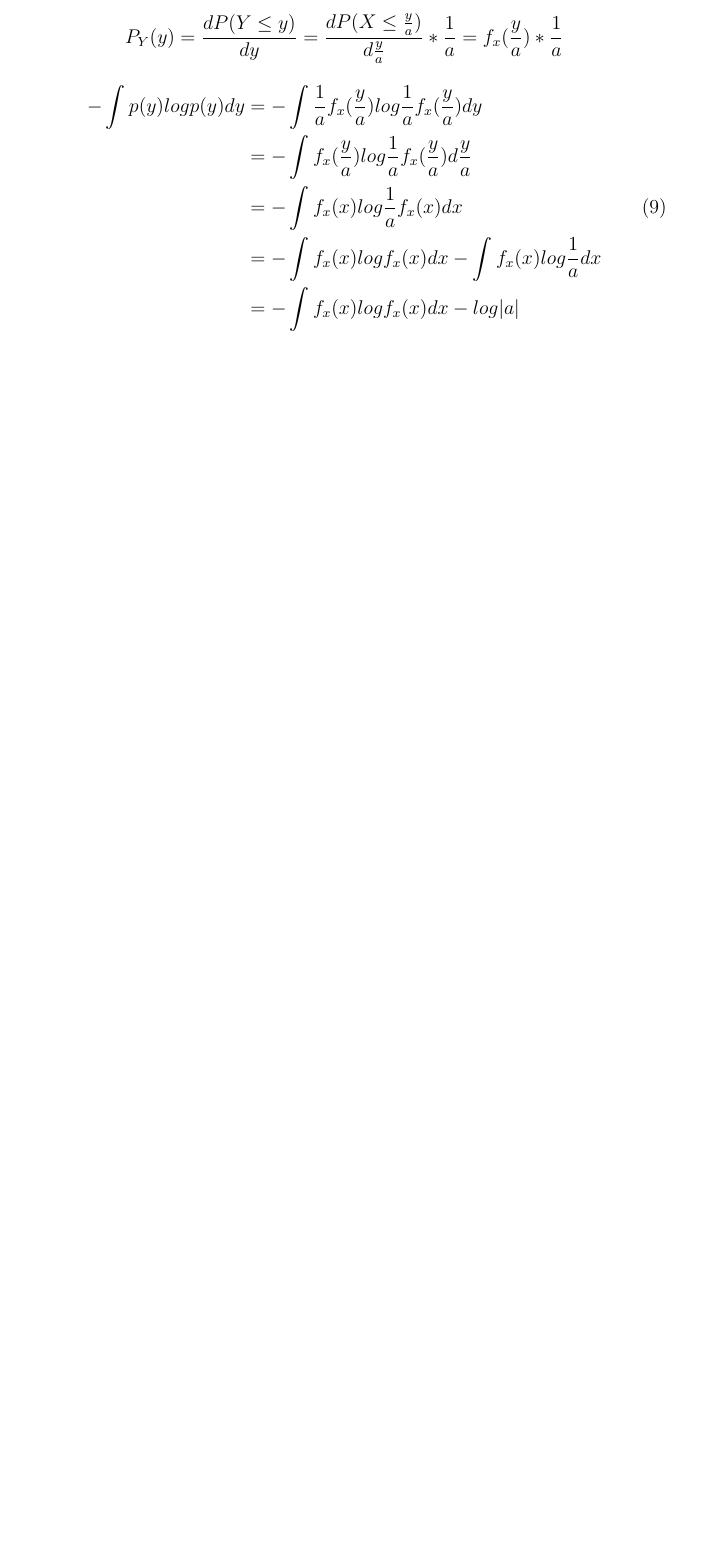
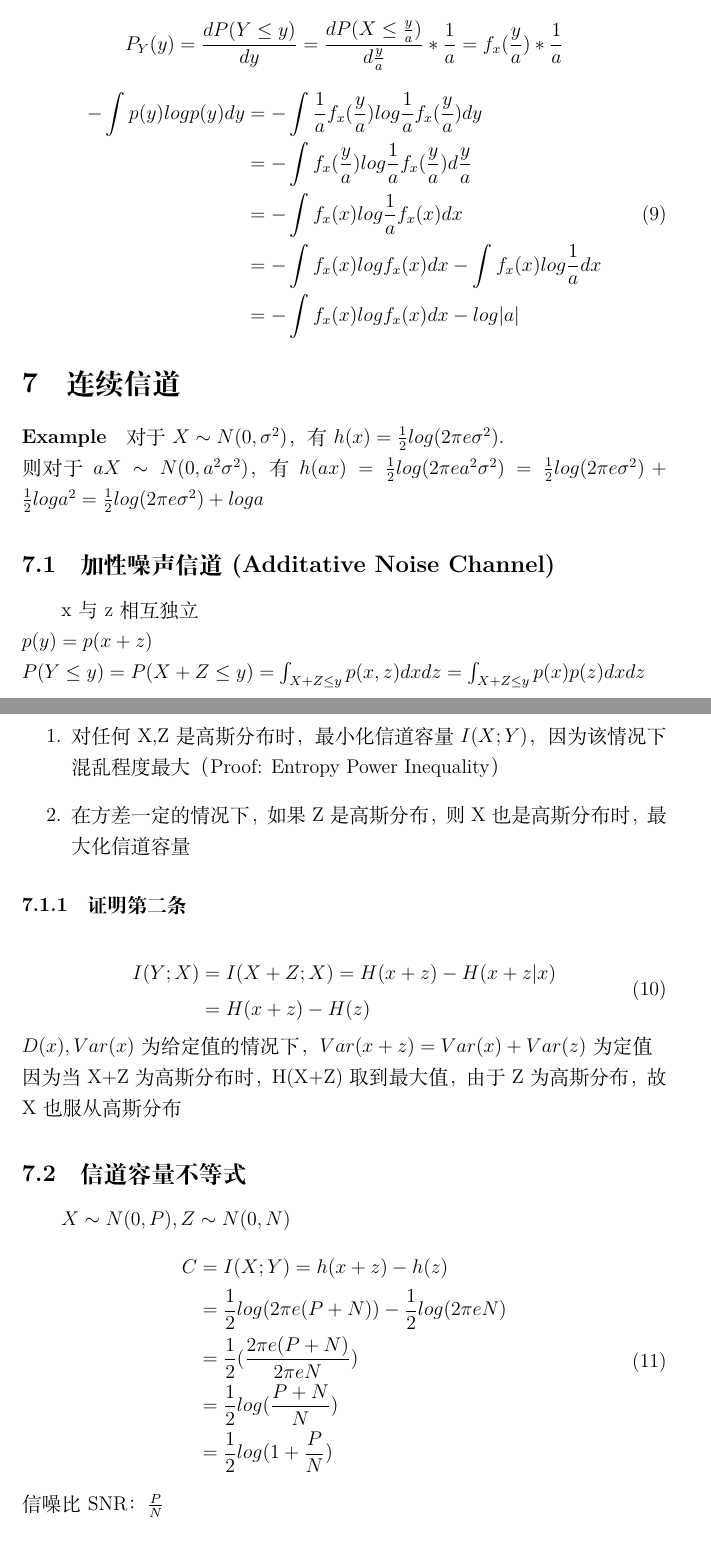
Before and after one commit to Snowfall99/my_IScourse, a LaTeX document (IS205/chapter3.tex): part of page 6 of 6 before the commit and two parts of pages 6 and 7 of 8 after it, the two joined at a grey line, cut so that both start at the same text, the shorter picture padded with empty space. Compiled offline with XeLaTeX.

Commit message:
update ITC chapter 3

```diff
--- a/IS205/chapter3.tex
+++ b/IS205/chapter3.tex
@@ -191,3 +191,38 @@
             &=-\int f_x(x)log f_x(x)dx-log|a|
         \end{aligned}
     \end{equation}
+    \section{连续信道}
+    \paragraph{Example}
+    对于$X \sim N(0, \sigma^2)$，有$h(x) = \frac{1}{2}log(2 \pi e \sigma^2)$.
+    \newline 则对于$aX \sim N(0, a^2 \sigma^2)$，有$h(ax) = \frac{1}{2}log(2 \pi e a^2 \sigma^2) = \frac{1}{2}log(2\pi e \sigma^2)+\frac{1}{2}log a^2 = \frac{1}{2}log(2\pi e \sigma^2) + loga$
+    \subsection{加性噪声信道(Additative Noise Channel)}
+    x与z相互独立
+    \newline $p(y) = p(x+z)$
+    \newline $P(Y \le y) = P(X+Z \le y) = \int_{X+Z \le y}p(x,z)dxdz = \int_{X+Z \le y}p(x)p(z)dxdz$
+    \begin{enumerate}
+        \item 对任何X,Z是高斯分布时，最小化信道容量$I(X;Y)$，因为该情况下混乱程度最大（Proof: Entropy Power Inequality）
+        \item 在方差一定的情况下，如果Z是高斯分布，则X也是高斯分布时，最大化信道容量
+    \end{enumerate}
+    \subsubsection{证明第二条}
+    \begin{equation}
+        \begin{aligned}
+            I(Y;X) &= I(X+Z; X) = H(x+z) - H(x+z|x)\\
+            &=H(x+z)-H(z)
+        \end{aligned}
+    \end{equation}
+    $D(x), Var(x)$为给定值的情况下，$Var(x+z)=Var(x)+Var(z)$为定值
+    \newline 因为当X+Z为高斯分布时，H(X+Z)取到最大值，由于Z为高斯分布，故X也服从高斯分布
+
+    \subsection{信道容量不等式}
+    $X \sim N(0, P), Z \sim N(0, N)$
+    \begin{equation}
+        \begin{aligned}
+            C &= I(X; Y) = h(x+z) - h(z)\\
+            &= \frac{1}{2}log(2 \pi e (P+N)) - \frac{1}{2}log(2 \pi eN)\\
+            &= \frac{1}{2}(\frac{2\pi e(P+N)}{2\pi eN})\\
+            &= \frac{1}{2}log(\frac{P+N}{N})\\
+            &= \frac{1}{2}log(1+\frac{P}{N})
+        \end{aligned}
+    \end{equation}
+    信噪比SNR：$\frac{P}{N}$
+    \subsection{注水法(Water-Filling)}
```
Also changed, not shown: IS205/chapter3.pdf, IS205/chapter3.tex (11 more changed lines).
